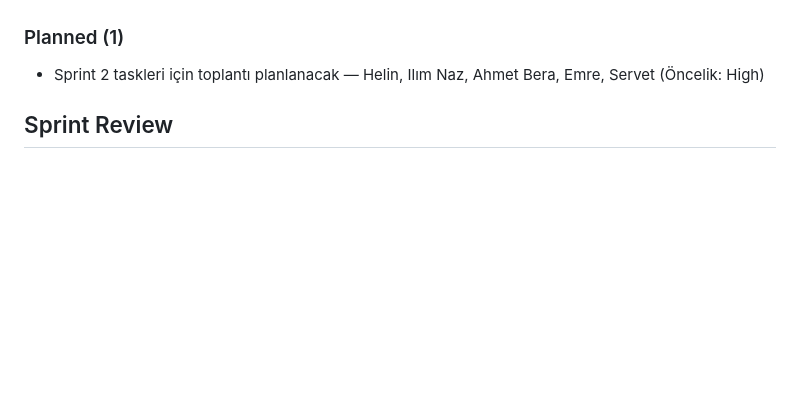
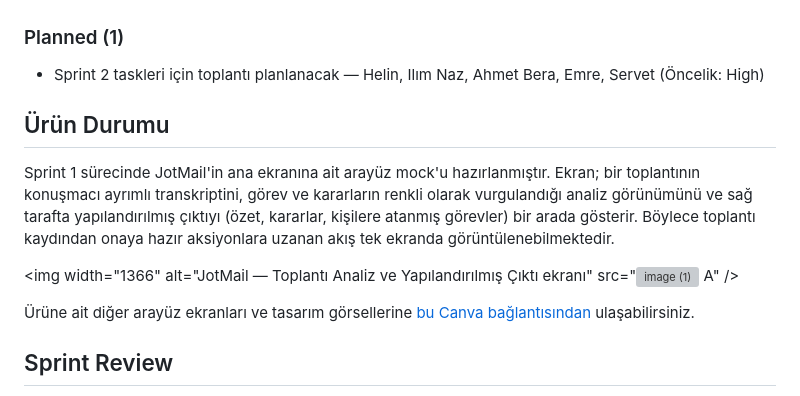
Before and after one commit to nazsenoll/YZTA-Bootcamp-Team40, a Markdown page: README.md, the part around the change. GitHub-like rendering; blank space fills up the shorter version; grey boxes are pictures that could not be loaded.

```diff
--- a/README.md
+++ b/README.md
@@ -96,6 +96,15 @@ Ekip içi iletişim; Notion üzerinde yürütülen görev kartları, Google Meet
 ### Planned (1)
 - Sprint 2 taskleri için toplantı planlanacak — Helin, Ilım Naz, Ahmet Bera, Emre, Servet (Öncelik: High)
 
+## Ürün Durumu
+
+Sprint 1 sürecinde JotMail'in ana ekranına ait arayüz mock'u hazırlanmıştır. Ekran; bir toplantının konuşmacı ayrımlı transkriptini, görev ve kararların renkli olarak vurgulandığı analiz görünümünü ve sağ tarafta yapılandırılmış çıktıyı (özet, kararlar, kişilere atanmış görevler) bir arada gösterir. Böylece toplantı kaydından onaya hazır aksiyonlara uzanan akış tek ekranda
+görüntülenebilmektedir.
+
+<img width="1366" alt="JotMail — Toplantı Analiz ve Yapılandırılmış Çıktı ekranı" src="<img width="1366" height="648" alt="image (1)" src="https://github.com/user-attachments/assets/b04fa7b7-9383-4f39-9d1e-4549e341591e" />
+A" />
+
+Ürüne ait diğer arayüz ekranları ve tasarım görsellerine [bu Canva bağlantısından](https://canva.link/0zsy7vjj6uxodpf) ulaşabilirsiniz.
 
 ## Sprint Review
 - Proje mimarisi netleştirilmiş, 5 rol arasında görev dağılımı yapılmış ve her modülün ilk teknik adımları atılmıştır.
```
